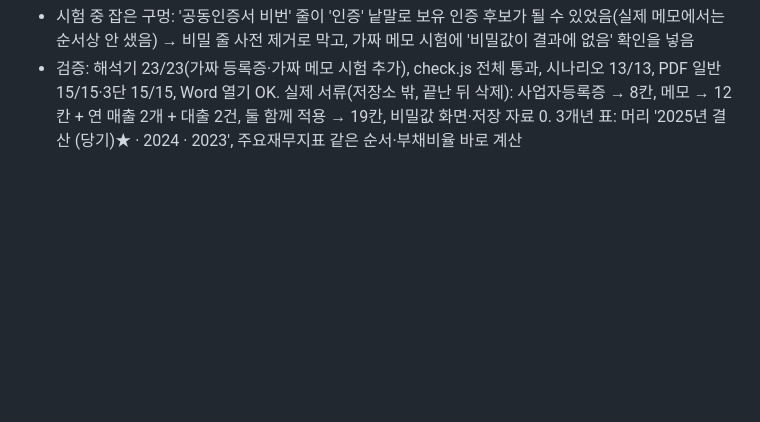
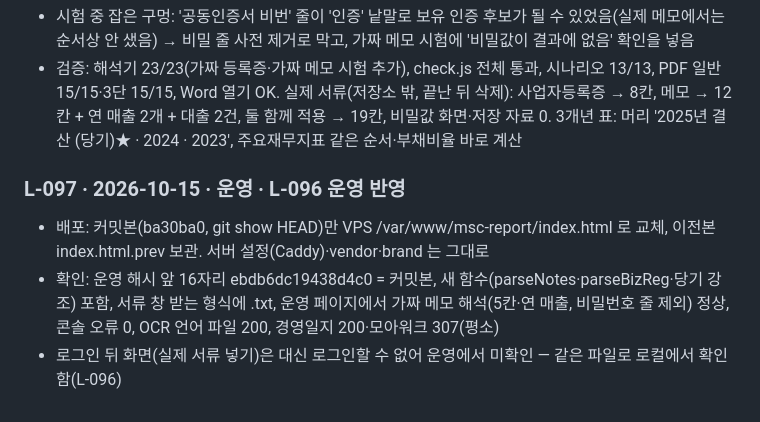
Before and after one commit to leadMSC/costep_report_system, a Markdown page: 작업로그.md, the part around the change. Rendered like a GitHub page; blank space fills up the shorter version.

Commit message:
L-097 L-096 운영 반영 기록
Co-Authored-By: Claude Opus 5.5 <noreply@anthropic.com>

```diff
--- a/작업로그.md
+++ b/작업로그.md
@@ -663,3 +663,8 @@
 - 앱: 서류 창이 .txt 도 받음(UTF-8 이 아니면 EUC-KR 로 다시 읽음), 세 갈래 확인 칸(완납·사회보험)은 예/아니오로 적용, 비교표 현재 값도 예/아니오로, 새 칸 이름표(KCB·NICE·완납·사회보험·인증·주거래은행). 적용 뒤 renderFinInd·접힘 높이 다시. 3개년 계정 표(입력·보고서)와 주요재무지표 표의 열을 당기(Y-1) → 전기(Y-2) → 전전기(Y-3) 로, 입력 쪽 당기 열은 연한 청록 바탕·제목 밑줄·굵은 칸으로 강조
 - 시험 중 잡은 구멍: '공동인증서 비번' 줄이 '인증' 낱말로 보유 인증 후보가 될 수 있었음(실제 메모에서는 순서상 안 샜음) → 비밀 줄 사전 제거로 막고, 가짜 메모 시험에 '비밀값이 결과에 없음' 확인을 넣음
 - 검증: 해석기 23/23(가짜 등록증·가짜 메모 시험 추가), check.js 전체 통과, 시나리오 13/13, PDF 일반 15/15·3단 15/15, Word 열기 OK. 실제 서류(저장소 밖, 끝난 뒤 삭제): 사업자등록증 → 8칸, 메모 → 12칸 + 연 매출 2개 + 대출 2건, 둘 함께 적용 → 19칸, 비밀값 화면·저장 자료 0. 3개년 표: 머리 '2025년 결산 (당기)★ · 2024 · 2023', 주요재무지표 같은 순서·부채비율 바로 계산
+
+### L-097 · 2026-10-15 · 운영 · L-096 운영 반영
+- 배포: 커밋본(ba30ba0, git show HEAD)만 VPS /var/www/msc-report/index.html 로 교체, 이전본 index.html.prev 보관. 서버 설정(Caddy)·vendor·brand 는 그대로
+- 확인: 운영 해시 앞 16자리 ebdb6dc19438d4c0 = 커밋본, 새 함수(parseNotes·parseBizReg·당기 강조) 포함, 서류 창 받는 형식에 .txt, 운영 페이지에서 가짜 메모 해석(5칸·연 매출, 비밀번호 줄 제외) 정상, 콘솔 오류 0, OCR 언어 파일 200, 경영일지 200·모아워크 307(평소)
+- 로그인 뒤 화면(실제 서류 넣기)은 대신 로그인할 수 없어 운영에서 미확인 — 같은 파일로 로컬에서 확인함(L-096)
```
